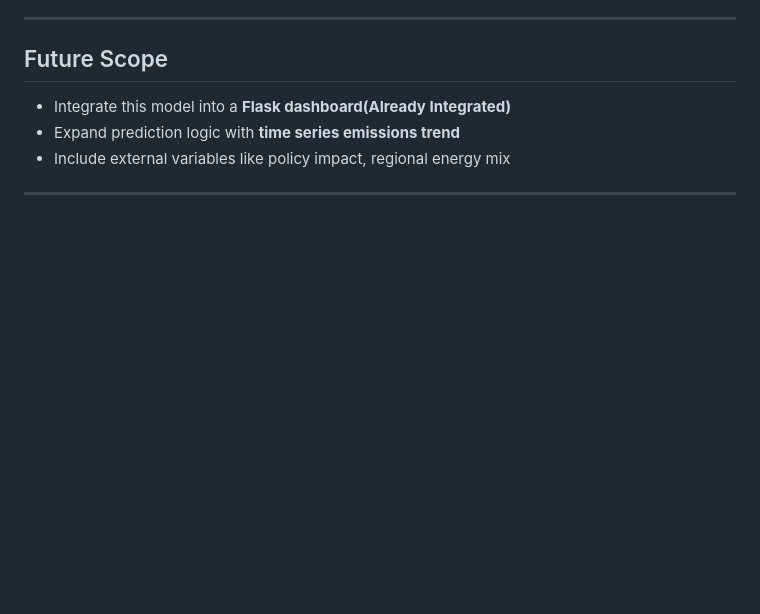
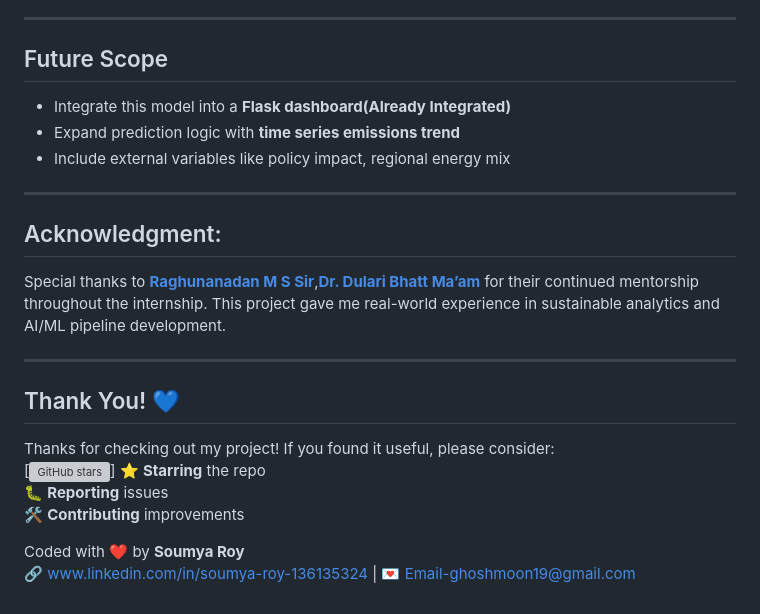
Before and after one commit to Soumya2-Roy/Edunet-Shell-Internship, a Markdown page: README.md, the part around the change. GitHub-like rendering; blank space fills up the shorter version; grey boxes are pictures that could not be loaded.

```diff
--- a/README.md
+++ b/README.md
@@ -174,3 +174,17 @@ http://localhost:5000
 - Include external variables like policy impact, regional energy mix
 
 ---
+## Acknowledgment:
+Special thanks to **[Raghunanadan M S Sir](https://www.linkedin.com/in/raghunandanms/)**,**[Dr. Dulari Bhatt Ma’am](https://www.linkedin.com/in/dulari-bhatt/)** for their continued mentorship throughout the internship. This project gave me real-world experience in sustainable analytics and AI/ML pipeline development.
+
+------
+## Thank You! 💙
+
+Thanks for checking out my project! If you found it useful, please consider:
+[![GitHub stars](http://github.com/Soumya2-Roy)]
+⭐ **Starring** the repo
+🐛 **Reporting** issues
+🛠 **Contributing** improvements
+
+Coded with ❤️ by **Soumya Roy**
+🔗 www.linkedin.com/in/soumya-roy-136135324 | 💌 Email-ghoshmoon19@gmail.com
```
